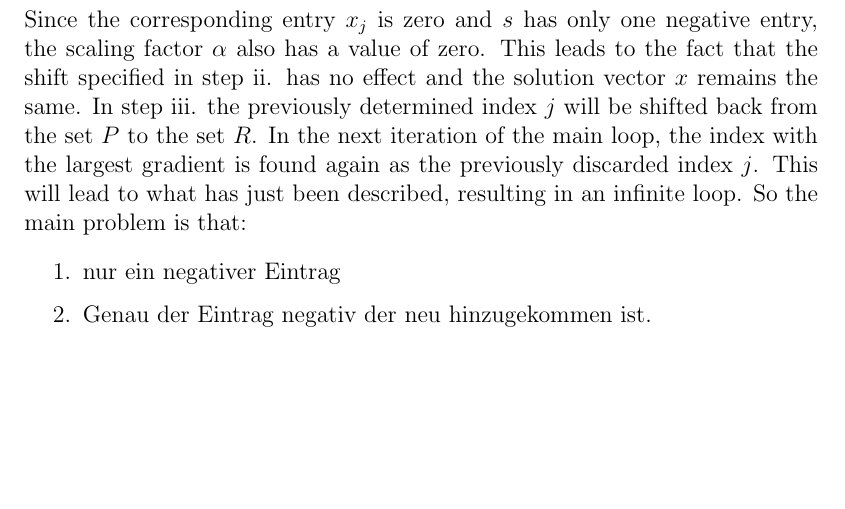
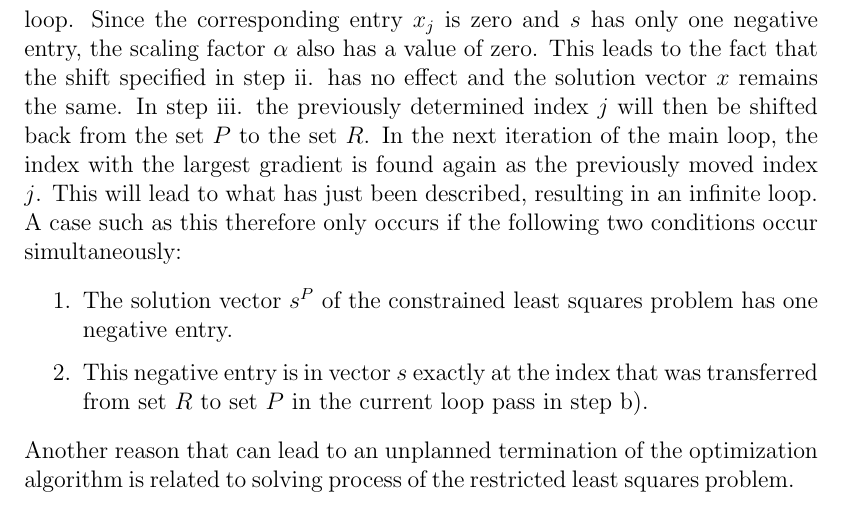
Before and after one commit to r-Files/Masterarbeit, a LaTeX thesis (main_document.tex, which reads chapters/NNLS.tex): part of page 57 of 69, cut so that both start at the same text, the shorter picture padded with empty space. Compiled offline with pdfLaTeX; an older LaTeX class or package is replaced by its successor.

Commit message:
update plan and NNLS

```diff
--- a/chapters/NNLS.tex
+++ b/chapters/NNLS.tex
@@ -180,9 +180,11 @@ As evident in figure (\ref{fig:iterations}) as well as figure (\ref{fig:residual
 Rather, a stable state has occurred which does not allow any further improvement of the results. Reaching a stable state during an optimization is one of several reasons for an optimization to stop.
 
 Facing a stable state involves a very special case of index shifts between the sets $R$ and $P$, which must be handled separately by the algorithm. Starting from a gradient calculated in step i), the new index $j$ in $R$ is searched for which has the maximum gradient. This new index is then moved from the set $R$ to the set $P$ and the constrained least squares problem is calculated as specified in step e). Since the vector $s^P$ now has exactly one negative entry, the inner loop must be entered in the next step. It turns out that exactly that index $j$ of $s$ is negative which was added by the shift from $j$ to $P$ in the last main loop.
-Since the corresponding entry $x_j$ is zero and $s$ has only one negative entry, the scaling factor $\alpha$ also has a value of zero. This leads to the fact that the shift specified in step ii. has no effect and the solution vector $x$ remains the same. In step iii. the previously determined index $j$ will be shifted back from the set $P$ to the set $R$. In the next iteration of the main loop, the index with the largest gradient is found again as the previously discarded index $j$. This will lead to what has just been described, resulting in an infinite loop. So the main problem is that:
+Since the corresponding entry $x_j$ is zero and $s$ has only one negative entry, the scaling factor $\alpha$ also has a value of zero. This leads to the fact that the shift specified in step ii. has no effect and the solution vector $x$ remains the same. In step iii. the previously determined index $j$ will then be shifted back from the set $P$ to the set $R$. In the next iteration of the main loop, the index with the largest gradient is found again as the previously moved index $j$. This will lead to what has just been described, resulting in an infinite loop. A case such as this therefore only occurs if the following two conditions occur simultaneously:
 
 \begin{enumerate}
-	\item nur ein negativer Eintrag
-	\item Genau der Eintrag negativ der neu hinzugekommen ist.
+	\item The solution vector $s^P$ of the constrained least squares problem has one negative entry.
+	\item This negative entry is in vector $s$ exactly at the index that was transferred from set $R$ to set $P$ in the current loop pass in step b).
 \end{enumerate}
+
+Another reason that can lead to an unplanned termination of the optimization algorithm is related to solving process of the restricted least squares problem.
```
Also changed, not shown: 1 other file.
